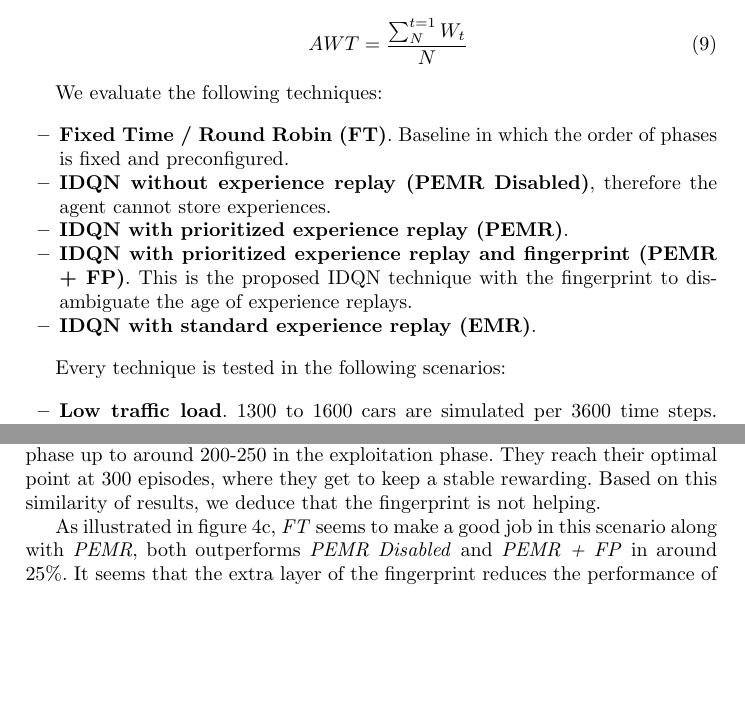
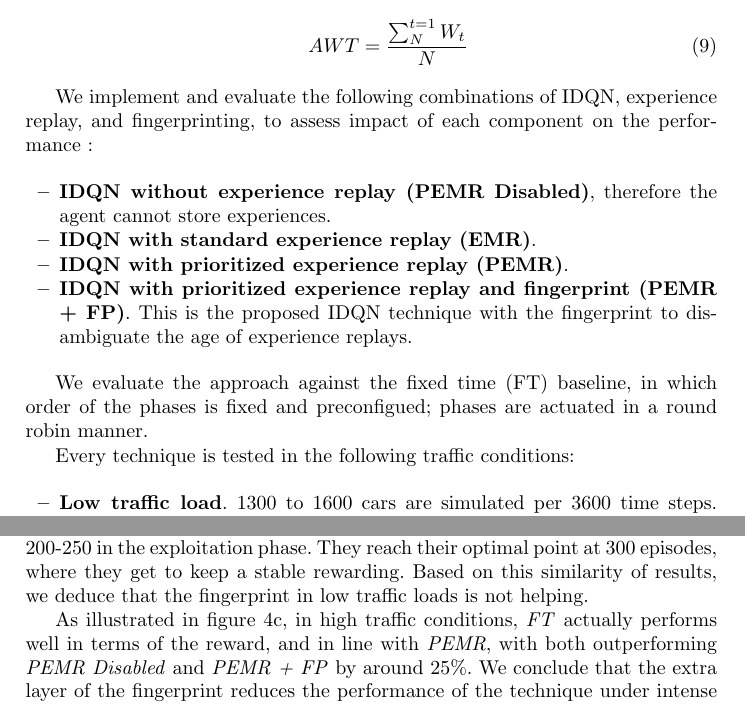
Before and after one commit to arguellj/aics, a LaTeX thesis (aics-sample.tex): two parts of pages 8 and 9 of 12 before the commit and two parts of pages 8 and 10 of 12 after it, joined at a grey line, cut so that both start at the same text, the shorter picture padded with empty space. Compiled offline with pdfLaTeX.

Commit message:
clarifications in results section - more to do, and draw high level conclusions

```diff
--- a/aics-sample.tex
+++ b/aics-sample.tex
@@ -281,29 +282,25 @@ AWT = \frac{\sum^{t=1}_{N}{W_{t}}}{N}
 \end{equation}
 \end{itemize}
 
-We evaluate the following techniques:
-%todo: why do we evaluate these?
+We implement and evaluate the following combinations of IDQN, experience replay, and fingerprinting, to assess impact of each component on the performance :
+
 
 \begin{itemize}
-\item \textbf{Fixed Time / Round Robin (FT)}. Baseline in which the order of phases is fixed and preconfigured.
-
 \item \textbf{IDQN without experience replay (PEMR Disabled)}, therefore the agent cannot store experiences.
-
+\item \textbf{IDQN with standard experience replay (EMR)}.
 \item \textbf{IDQN with prioritized experience replay (PEMR)}.
-
 \item \textbf{IDQN with prioritized experience replay and fingerprint (PEMR + FP)}. This is the proposed IDQN technique with the fingerprint to disambiguate the age of experience replays.
-
-\item \textbf{IDQN with standard experience replay (EMR)}.
-%TODO: why did we do standard vs prioritized and whats the difference?
 \end{itemize}
 
-Every technique is tested in the following scenarios:
+We evaluate the approach against the fixed time (FT) baseline, in which order of the phases is fixed and preconfigued; phases are actuated in a round robin manner.
+
+Every technique is tested in the following traffic conditions:
 
 \begin{itemize}
 \item \textbf{Low traffic load}. 1300 to 1600 cars are simulated per 3600 time steps. With efficient traffic control the scenario is expected to result in smooth traffic flow, but any control inefficiencies will result in longer queues.
 \item \textbf{High traffic load}. 1900 to 2500 cars are simulated per 3600 time steps.  This scenario represents the traffic load in peek times. It is designed to produce long queues and traffic jams even with efficient control. The idea is to verify if it is possible and how much can be reduced in such a overcrowded scenario.
 \end{itemize}
-%TODO: need to put in exact figures
+
 
 \subsection{Results and analysis}
 
@@ -349,7 +346,8 @@ The Figure \ref{fig:LowHighIDQNExp} presents the results of the experiments exec
     %\caption{High Traffic IDQN Experiments}\label{fig:HighIDQNExp}
 %\end{figure}
 
-As can be seen from the Figure \ref{fig:LowIDQNREW}, \textit{FT} gets a constant reward range that varies extremely low around 50 due to it does not adjust its performance. Also, \textit{PEMR Disabled} gets very bad rewards, even worse than the FT, and it never learns. Therefore, disabling the experience replay is not useful for our problem. Finally, we compare \textit{PERM} and \textit{PEMR + FP}, which show identical performance getting 400$\%$ bigger rewards than \textit{FT}. They also learn very well in spite of the non-stationarity, increasing the rewards from around 25-100 in the exploration phase up to around 200-250 in the exploitation phase. They reach their optimal point at 300 episodes, where they get to keep a stable rewarding. Based on this similarity of results, we deduce that the fingerprint is not helping.
+As can be seen from the Figure \ref{fig:LowIDQNREW}, even in low traffic conditions, \textit{FT} gets a constant reward range that varies extremely low around 50 due to it not adapting its performance to the traffic conditions. \textit{PEMR Disabled} also gets very low rewards, even worse than the FT, as it never successfully learns to adapt. Therefore, disabling the experience replay is not useful for our problem. Finally, \textit{PERM} and \textit{PEMR + FP}, show identical performance, getting 400$\%$ bigger rewards than \textit{FT}. They both learn very well in spite of the non-stationarity, increasing the rewards from around 25-100 in the exploration phase up to around 200-250 in the exploitation phase. They reach their optimal point at 300 episodes, where they get to keep a stable rewarding. Based on this similarity of results, we deduce that the fingerprint in low traffic loads is not helping.
 
-As illustrated in figure \ref{fig:HighIDQNREW}, \textit{FT} seems to make a good job in this scenario along with \textit{PEMR}, both outperforms \textit{PEMR Disabled} and \textit{PEMR + FP} in around 25$\%$. It seems that the extra layer of the fingerprint reduces the performance of the technique under intense traffic loads. Moreover, none DRL technique gets to learn over the episodes. This can indicate that the agents needs more training for such a high load.
+%todo: read/decribe results to know the conclusion and to fix text
+As illustrated in figure \ref{fig:HighIDQNREW}, in high traffic conditions, \textit{FT} actually performs well in terms of the reward, and in line with \textit{PEMR}, with both outperforming \textit{PEMR Disabled} and \textit{PEMR + FP} by around 25$\%$. We conclude that the extra layer of the fingerprint reduces the performance of the technique under intense traffic loads. Moreover, none of the DRL technique learn sufficiently over the episodes. These results indicate that the agents longer training training for such a high load.
 
```
Also changed, not shown: aics-sample.tex (21 more changed lines).
